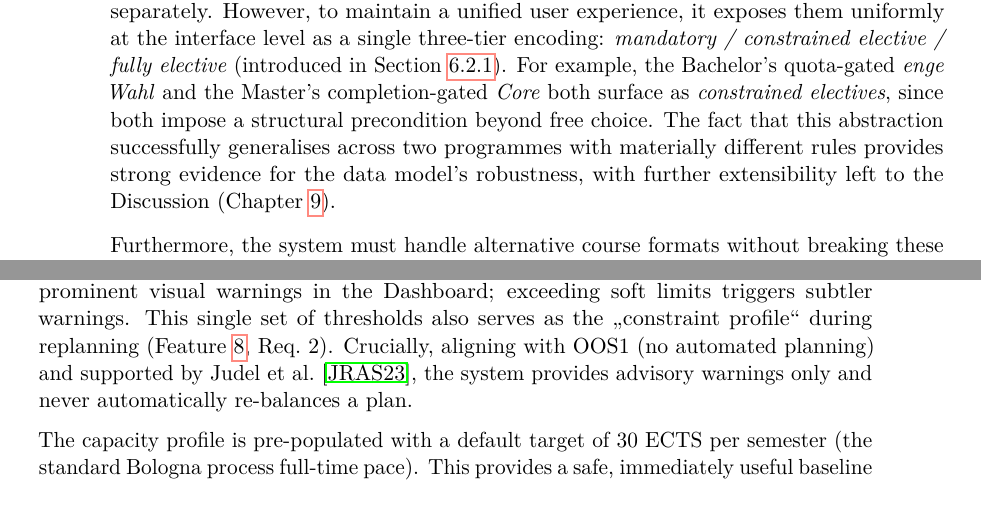
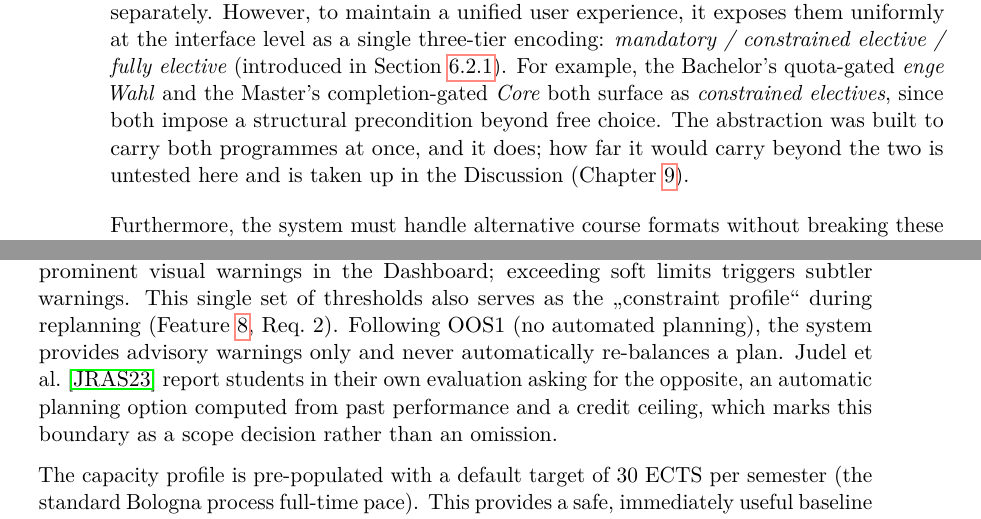
Before and after one commit to morischumacher/Diploma_Thesis, a LaTeX thesis (main.tex, which reads chapters/design.tex): two parts of pages 58 and 77 of 205, joined at a grey line, cut so that both start at the same text. Compiled offline with pdfLaTeX.

Commit message:
Ch6 DoD: correct one citation and three overclaims
- Section 6.11 cited Judel et al. as support for "advisory warnings only
  and never automatically re-balances a plan". The paper points the
  other way: its requirement list has failed modules moved automatically
  to the next possible semester, and its participants asked for an
  automatic planning option. The sentence now rests on OOS1 alone and
  cites the source for the demand the boundary excludes.
- "provides strong evidence for the data model's robustness" claimed
  more than two programmes at one university can carry.
- "participants intuitively understood and validated" the Table View's
  structure: the formative study was a walkthrough with no objections,
  which the chapter elsewhere is careful to call weaker support.
- Section 6.7 said the catalogue was "the one part of the prototype no
  participant asked to be different", which three other passages in the
  same chapter contradict.

Section 14 logs the Judel re-check and the ninth Munzner instance.

Co-Authored-By: Claude Opus 5 <noreply@anthropic.com>
Claude-Session: https://claude.ai/code/session_01MLUFGCVLTdE5xbPVnNzfiY

```diff
--- a/chapters/design.tex
+++ b/chapters/design.tex
@@ -116,7 +116,7 @@ Driven by the same need for \emph{study-programme-specific personalisation}~\cit
 
 This unified approach is necessary because the two covered programmes define their obligation taxonomies differently. In the Bachelor programme, unmarked modules are \emph{Pflichtmodule} (mandatory); modules marked~(+) are \emph{Wahlmodule der engen Wahl} (quota-based narrow-choice electives); and modules marked~(*) are \emph{Wahlmodule der breiten Wahl} (broad-choice electives). In the Master programme, unmarked modules are likewise \emph{Pflichtmodule}, but modules marked~(+) are \emph{Core-Module}, acting as a gating condition rather than a separately countable requirement; modules marked~(*) are \emph{Wahlmodule}, selectable only once that core gate is satisfied.
 
-Because obligation types cannot be reduced to a single flat enumeration shared across both programmes, the underlying data model encodes these programme-specific semantics separately. However, to maintain a unified user experience, it exposes them uniformly at the interface level as a single three-tier encoding: \emph{mandatory / constrained elective / fully elective} (introduced in Section~\ref{sec:obligation}). For example, the Bachelor's quota-gated \emph{enge Wahl} and the Master's completion-gated \emph{Core} both surface as \emph{constrained electives}, since both impose a structural precondition beyond free choice. The fact that this abstraction successfully generalises across two programmes with materially different rules provides strong evidence for the data model's robustness, with further extensibility left to the Discussion (Chapter~\ref{chap:discussion}).
+Because obligation types cannot be reduced to a single flat enumeration shared across both programmes, the underlying data model encodes these programme-specific semantics separately. However, to maintain a unified user experience, it exposes them uniformly at the interface level as a single three-tier encoding: \emph{mandatory / constrained elective / fully elective} (introduced in Section~\ref{sec:obligation}). For example, the Bachelor's quota-gated \emph{enge Wahl} and the Master's completion-gated \emph{Core} both surface as \emph{constrained electives}, since both impose a structural precondition beyond free choice. The abstraction was built to carry both programmes at once, and it does; how far it would carry beyond the two is untested here and is taken up in the Discussion (Chapter~\ref{chap:discussion}).
 
 Furthermore, the system must handle alternative course formats without breaking these compliance and obligation rules. A small number of modules are officially offered in two structural formats: an integrated lecture-exercise course (VU) or a split lecture-plus-exercise pair (VO~+~UE). Both variants inherit the parent module's single obligation category. When a student selects one variant, the system automatically treats the alternative as satisfied, ensuring the module cannot be double-counted under two different course codes. The recommendation engine (Section~\ref{sec:rec-types-evidence}) is similarly designed to recognise these variant pairs, ensuring that a course already covered by an added variant is never redundantly recommended.
 
@@ -962,7 +962,7 @@ Four alternatives were rejected. A \emph{single-level ECTS bar} hides category d
 \label{sec:profile}
 Unintentional semester overload was reported repeatedly (T20, T35), alongside a need for workload limits set per student (T4). To address this (Feature~\ref{feat:005}, Req.~1--2) and to gather explicit inputs for the recommendation engine (Section~\ref{sec:rec-types-evidence}), each student maintains a central, configurable personal profile. This profile governs two distinct domains: workload capacity and recommendation personalisation. It is deliberately not part of the first-use setup dialog, which collects only what the system cannot start without (Section~\ref{sec:onboarding}); the profile is reachable from the toolbar at any point and every field in it can be changed at any time. Its thresholds are single values that apply to every semester alike rather than being set per semester, and the per-semester consequence of those thresholds is what the Dashboard's semester-level bars display (Section~\ref{sec:dashboard}).
 
-For workload management, the profile stores a soft recommended target and a hard maximum limit for both ECTS and weekly hours. Exceeding hard limits triggers prominent visual warnings in the Dashboard; exceeding soft limits triggers subtler warnings. This single set of thresholds also serves as the \enquote{constraint profile} during replanning (Feature~\ref{feat:008}, Req.~2). Crucially, aligning with OOS1 (no automated planning) and supported by Judel et al.~\cite{judel_supporting_2023}, the system provides advisory warnings only and never automatically re-balances a plan.
+For workload management, the profile stores a soft recommended target and a hard maximum limit for both ECTS and weekly hours. Exceeding hard limits triggers prominent visual warnings in the Dashboard; exceeding soft limits triggers subtler warnings. This single set of thresholds also serves as the \enquote{constraint profile} during replanning (Feature~\ref{feat:008}, Req.~2). Following OOS1 (no automated planning), the system provides advisory warnings only and never automatically re-balances a plan. Judel et al.~\cite{judel_supporting_2023} report students in their own evaluation asking for the opposite, an automatic planning option computed from past performance and a credit ceiling, which marks this boundary as a scope decision rather than an omission.
 
 The capacity profile is pre-populated with a default target of 30~ECTS per semester (the standard Bologna process full-time pace). This provides a safe, immediately useful baseline that students can override at any time. Conversely, the fields for academic interests and career direction, which two of the recommendation families draw on (Section~\ref{sec:rec-types-evidence}), start empty to avoid making baseless assumptions.
 
```
Also changed, not shown: ANWEISUNGEN.md (+4 -0 lines), chapters/design.tex (4 more changed lines).
